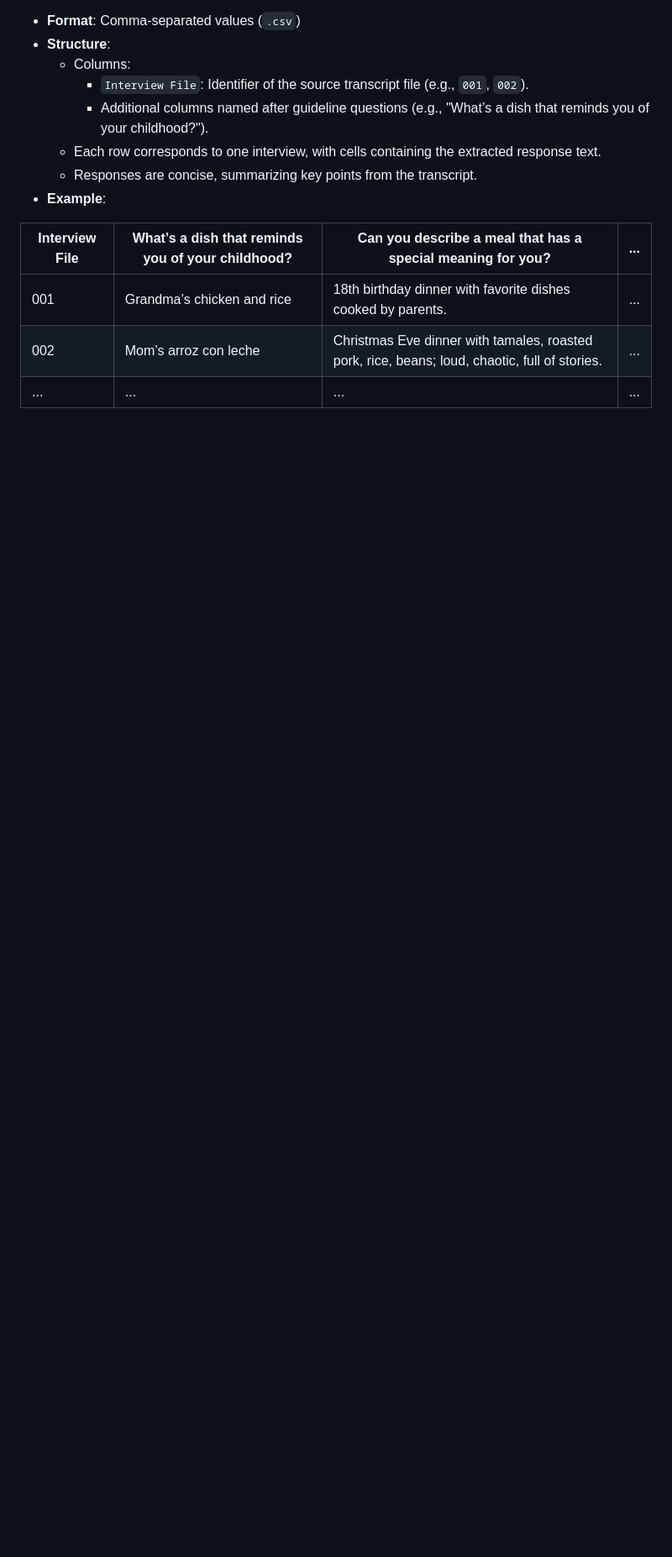
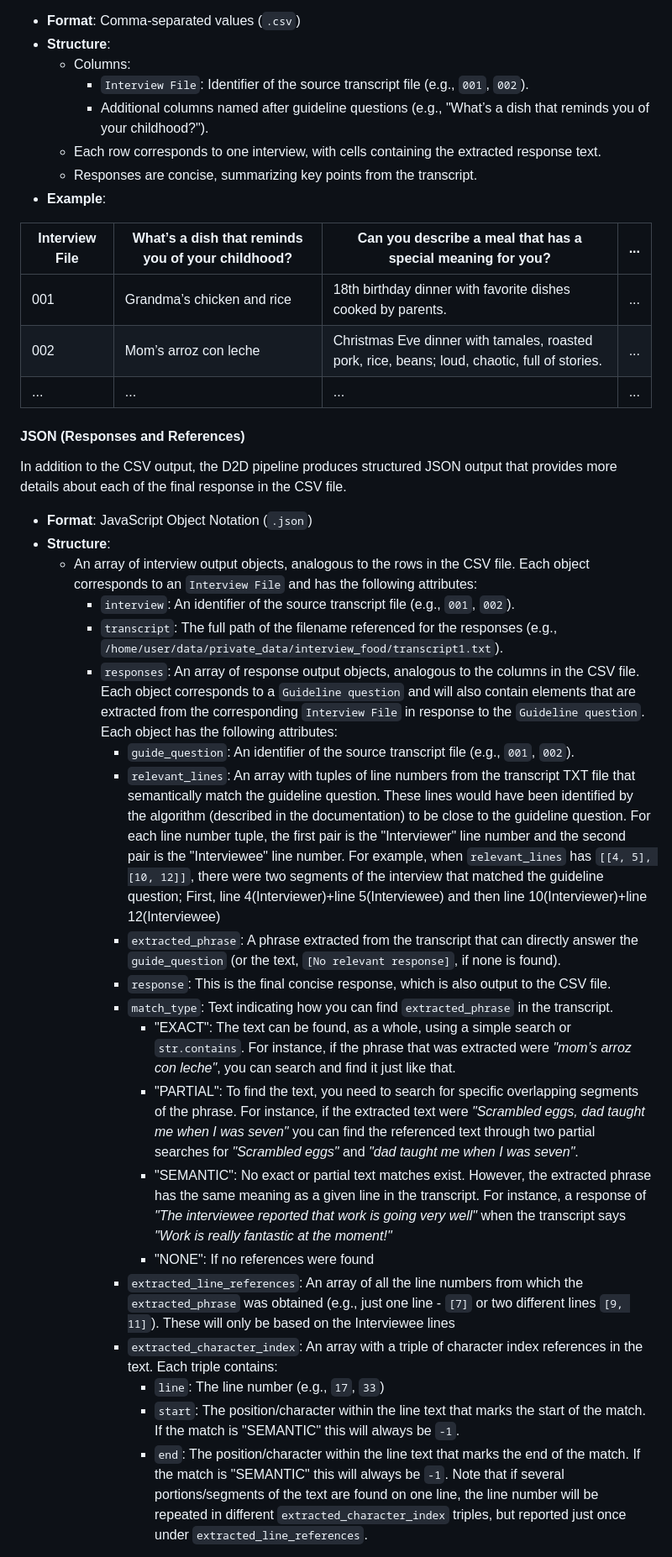
Before and after one commit to avalanche-strategy/D2D, a Markdown page: README.md, the part around one of its changes. Shown at 84% size. GitHub-like rendering; blank space fills up the shorter version.

Commit message:
Additional edits

```diff
--- a/README.md
+++ b/README.md
@@ -124,4 +131,28 @@ The D2D pipeline produces structured output by matching interviewee responses to
 | 002            | Mom’s arroz con leche                            | Christmas Eve dinner with tamales, roasted pork, rice, beans; loud, chaotic, full of stories. |...|
 |...|...|...|...|
 
+#### JSON (Responses and References)
 
+In addition to the CSV output, the D2D pipeline produces structured JSON output that provides more details about each of the final response in the CSV file.
+- **Format**: JavaScript Object Notation (`.json`)
+- **Structure**:
+  - An array of interview output objects, analogous to the rows in the CSV file. Each object corresponds to an `Interview File` and has the following attributes:
+    - `interview`: An identifier of the source transcript file (e.g., `001`, `002`).
+    - `transcript`: The full path of the filename referenced for the responses (e.g., `/home/user/data/private_data/interview_food/transcript1.txt`).
+    - `responses`: An array of response output objects, analogous to the columns in the CSV file. Each object corresponds to a `Guideline question` and will also contain elements that are extracted from the corresponding `Interview File` in response to the `Guideline question`. Each object has the following attributes:
+      - `guide_question`: An identifier of the source transcript file (e.g., `001`, `002`).
+      - `relevant_lines`: An array with tuples of line numbers from the transcript TXT file that semantically match the guideline question. These lines would have been identified by the algorithm (described in the documentation) to be close to the guideline question. For each line number tuple, the first pair is the "Interviewer" line number and the second pair is the "Interviewee" line number. For example, when `relevant_lines` has `[[4, 5], [10, 12]]`, there were two segments of the interview that matched the guideline question; First, line 4(Interviewer)+line 5(Interviewee) and then line 10(Interviewer)+line 12(Interviewee)
+      - `extracted_phrase`: A phrase extracted from the transcript that can directly answer the `guide_question` (or the text, `[No relevant response]`, if none is found).
+      - `response`: This is the final concise response, which is also output to the CSV file.
+      - `match_type`: Text indicating how you can find `extracted_phrase` in the transcript.
+        - "EXACT": The text can be found, as a whole, using a simple search or `str.contains`. For instance, if the phrase that was extracted were _"mom’s arroz con leche"_, you can search and find it just like that.
+        - "PARTIAL": To find the text, you need to search for specific overlapping segments of the phrase. For instance, if the extracted text were _"Scrambled eggs, dad taught me when I was seven"_ you can find the referenced text through two partial searches for _"Scrambled eggs"_ and _"dad taught me when I was seven"_.
+        - "SEMANTIC": No exact or partial text matches exist. However, the extracted phrase has the same meaning as a given line in the transcript. For instance, a response of _"The interviewee reported that work is going very well"_ when the transcript says _"Work is really fantastic at the moment!"_
+        - "NONE": If no references were found
+      - `extracted_line_references`: An array of all the line numbers from which the `extracted_phrase` was obtained (e.g., just one line - `[7]` or two different lines `[9, 11]`). These will only be based on the Interviewee lines
+      - `extracted_character_index`: An array with a triple of character index references in the text. Each triple contains:
+        - `line`: The line number (e.g., `17`, `33`)
+        - `start`: The position/character within the line text that marks the start of the match. If the match is "SEMANTIC" this will always be `-1`.
+        - `end`: The position/character within the line text that marks the end of the match. If the match is "SEMANTIC" this will always be `-1`.
+        Note that if several portions/segments of the text are found on one line, the line number will be repeated in different `extracted_character_index` triples, but reported just once under `extracted_line_references`.
+
```
Also changed, not shown: other parts of README.md (+74 -18 lines).
